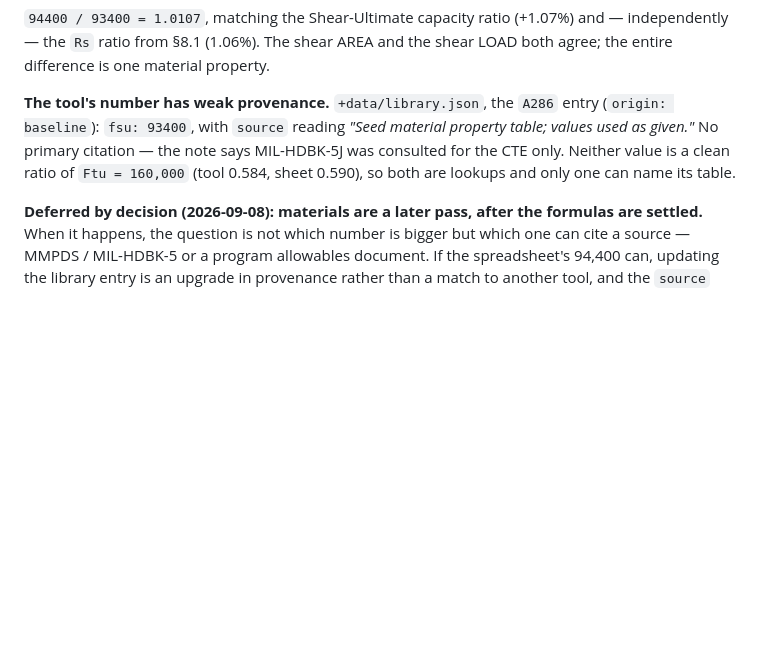
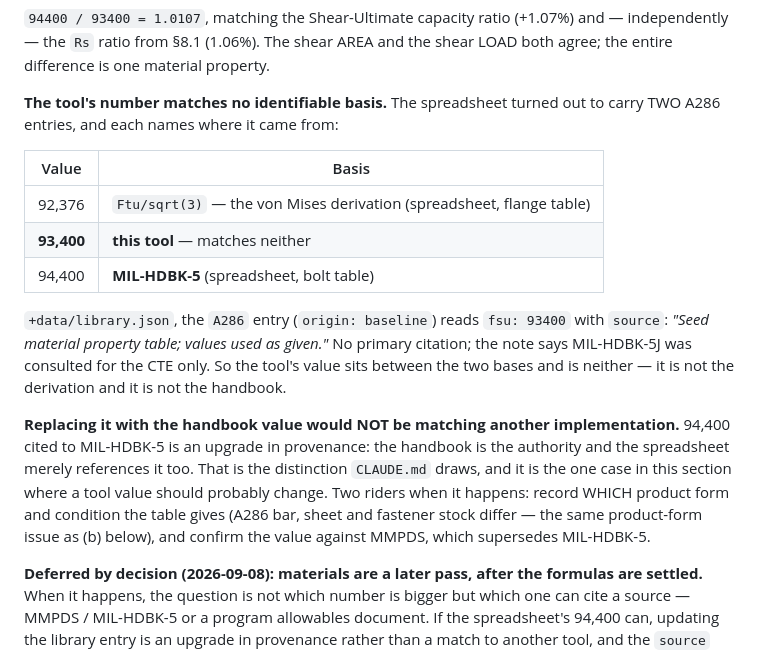
Before and after one commit to dbuddy25/fastener-matlab, a Markdown page: TOOL_DIFFERENCES.md, the part around the change. Drawn GitHub-style; blank space fills up the shorter version.

Commit message:
Record where the two A286 shear allowables actually come from
The spreadsheet carries two A286 entries and each names a basis: one is
Ftu/sqrt(3), the other cites MIL-HDBK-5. That places the library's 93,400
between them, matching neither, with a source field that dead-ends at a
seed table.

So this stops being a deferred data question. Adopting the handbook value
is an upgrade in provenance rather than a match to another tool, which is
the distinction CLAUDE.md draws - noted along with the two riders, product
form and the MMPDS supersession.

```diff
--- a/TOOL_DIFFERENCES.md
+++ b/TOOL_DIFFERENCES.md
@@ -817,12 +817,29 @@ The only difference that may be a genuine defect rather than a decision.
 and — independently — the `Rs` ratio from §8.1 (1.06%). The shear AREA and the
 shear LOAD both agree; the entire difference is one material property.
 
-**The tool's number has weak provenance.** `+data/library.json`, the `A286`
-entry (`origin: baseline`): `fsu: 93400`, with `source` reading *"Seed material
-property table; values used as given."* No primary citation — the note says
-MIL-HDBK-5J was consulted for the CTE only. Neither value is a clean ratio of
-`Ftu = 160,000` (tool 0.584, sheet 0.590), so both are lookups and only one can
-name its table.
+**The tool's number matches no identifiable basis.** The spreadsheet turned out
+to carry TWO A286 entries, and each names where it came from:
+
+| Value | Basis |
+|---|---|
+| 92,376 | `Ftu/sqrt(3)` — the von Mises derivation (spreadsheet, flange table) |
+| **93,400** | **this tool** — matches neither |
+| 94,400 | **MIL-HDBK-5** (spreadsheet, bolt table) |
+
+`+data/library.json`, the `A286` entry (`origin: baseline`) reads `fsu: 93400`
+with `source`: *"Seed material property table; values used as given."* No primary
+citation; the note says MIL-HDBK-5J was consulted for the CTE only. So the tool's
+value sits between the two bases and is neither — it is not the derivation and it
+is not the handbook.
+
+**Replacing it with the handbook value would NOT be matching another
+implementation.** 94,400 cited to MIL-HDBK-5 is an upgrade in provenance: the
+handbook is the authority and the spreadsheet merely references it too. That is
+the distinction `CLAUDE.md` draws, and it is the one case in this section where a
+tool value should probably change. Two riders when it happens: record WHICH
+product form and condition the table gives (A286 bar, sheet and fastener stock
+differ — the same product-form issue as (b) below), and confirm the value against
+MMPDS, which supersedes MIL-HDBK-5.
 
 **Deferred by decision (2026-09-08): materials are a later pass, after the
 formulas are settled.** When it happens, the question is not which number is
```
